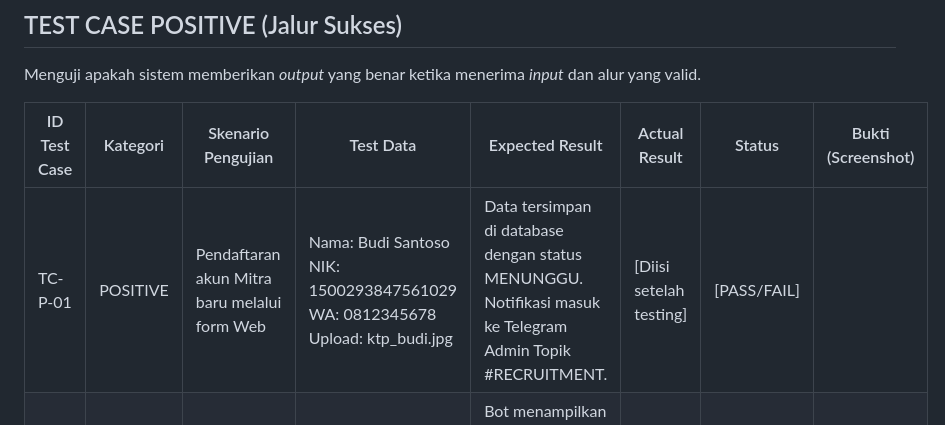
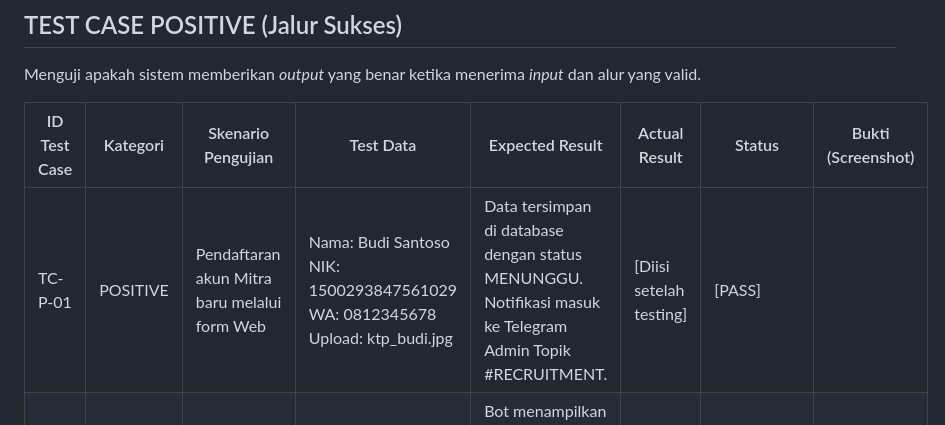
Before and after one commit to evanelvindo/SEJAIIN.HUB, a Markdown page: file.md, the part around the change. Drawn GitHub-style.

```diff
--- a/file.md
+++ b/file.md
@@ -8,7 +8,7 @@ Menguji apakah sistem memberikan *output* yang benar ketika menerima *input* dan
 
 | ID Test Case | Kategori | Skenario Pengujian | Test Data | Expected Result | Actual Result | Status | Bukti (Screenshot) |
 |---|---|---|---|---|---|---|---|
-| TC-P-01 | POSITIVE | Pendaftaran akun Mitra baru melalui form Web | Nama: Budi Santoso NIK: 1500293847561029 WA: 0812345678 Upload: ktp_budi.jpg | Data tersimpan di database dengan status MENUNGGU. Notifikasi masuk ke Telegram Admin Topik #RECRUITMENT. | [Diisi setelah testing] | [PASS/FAIL] | |
+| TC-P-01 | POSITIVE | Pendaftaran akun Mitra baru melalui form Web | Nama: Budi Santoso NIK: 1500293847561029 WA: 0812345678 Upload: ktp_budi.jpg | Data tersimpan di database dengan status MENUNGGU. Notifikasi masuk ke Telegram Admin Topik #RECRUITMENT. | [Diisi setelah testing] | [PASS] | |
 | TC-P-02 | POSITIVE | Pelanggan memesan jasa dan kirim lokasi | Menu: HUB 2 (Cuci Sepatu) Lokasi: Kost Orange Kamar 3 | Bot menampilkan rincian pesanan, harga (Rp25.000), dan meminta *upload* bukti transfer. | [Diisi setelah testing] | [PASS/FAIL] | [Upload Gambar Disini] |
 | TC-P-03 | POSITIVE | Admin memvalidasi bukti pembayaran | Klik tombol [✅ Sah (ACC)] pada Topik #FINANCE | Sistem otomatis mengirim pesan *BlastOrder* ke seluruh telegram mitra yang berstatus aktif. | [Diisi setelah testing] | [PASS/FAIL] | [Upload Gambar Disini] |
 | TC-P-04 | POSITIVE | Mitra mengklaim order (Tercepat) | Mitra A menekan tombol [⚡ Ambil Order] pertama kali | Mitra A menerima notifikasi "Order Berhasil Diambil" beserta detail alamat pelanggan. | [Diisi setelah testing] | [PASS/FAIL] | [Upload Gambar Disini] |
```
